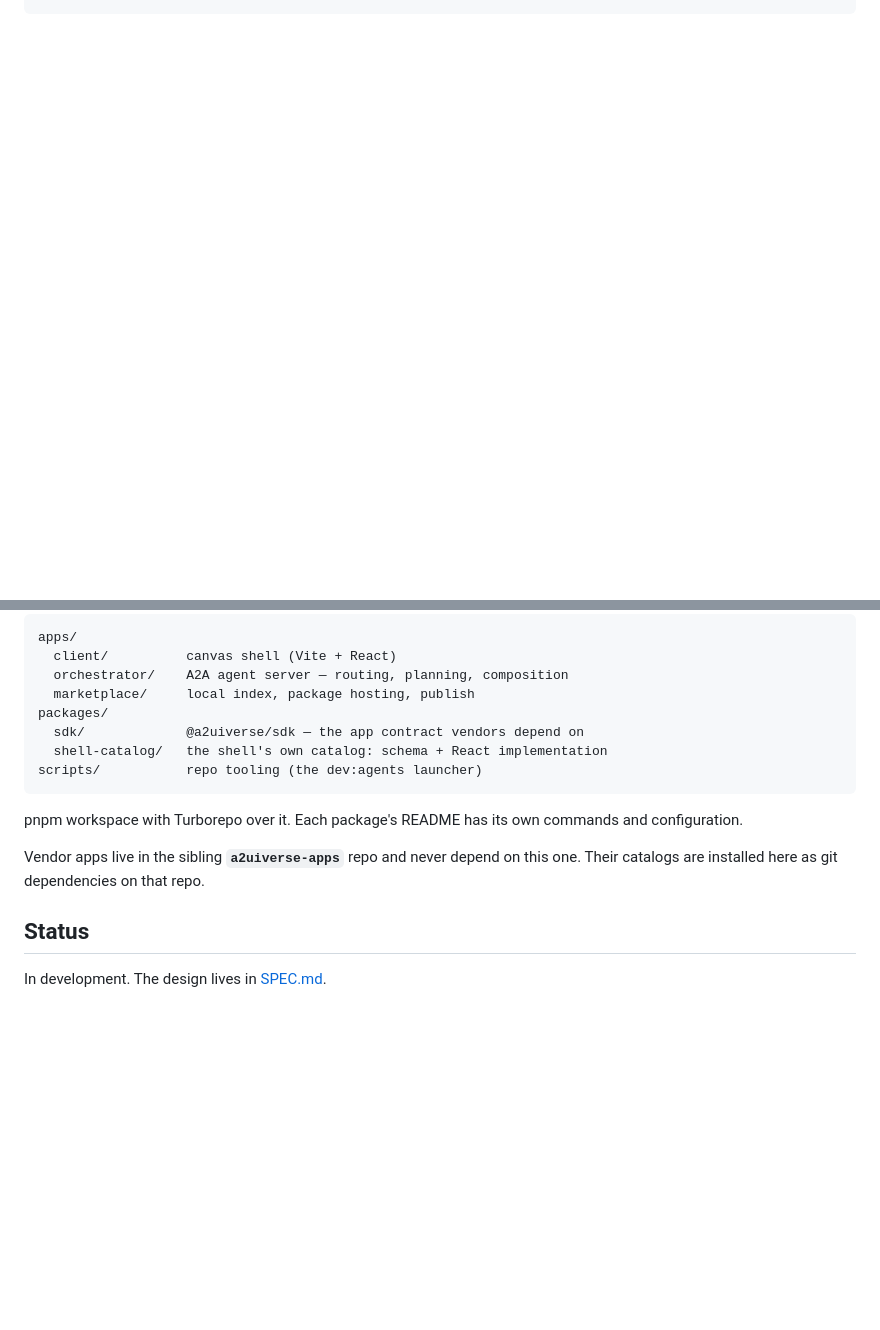
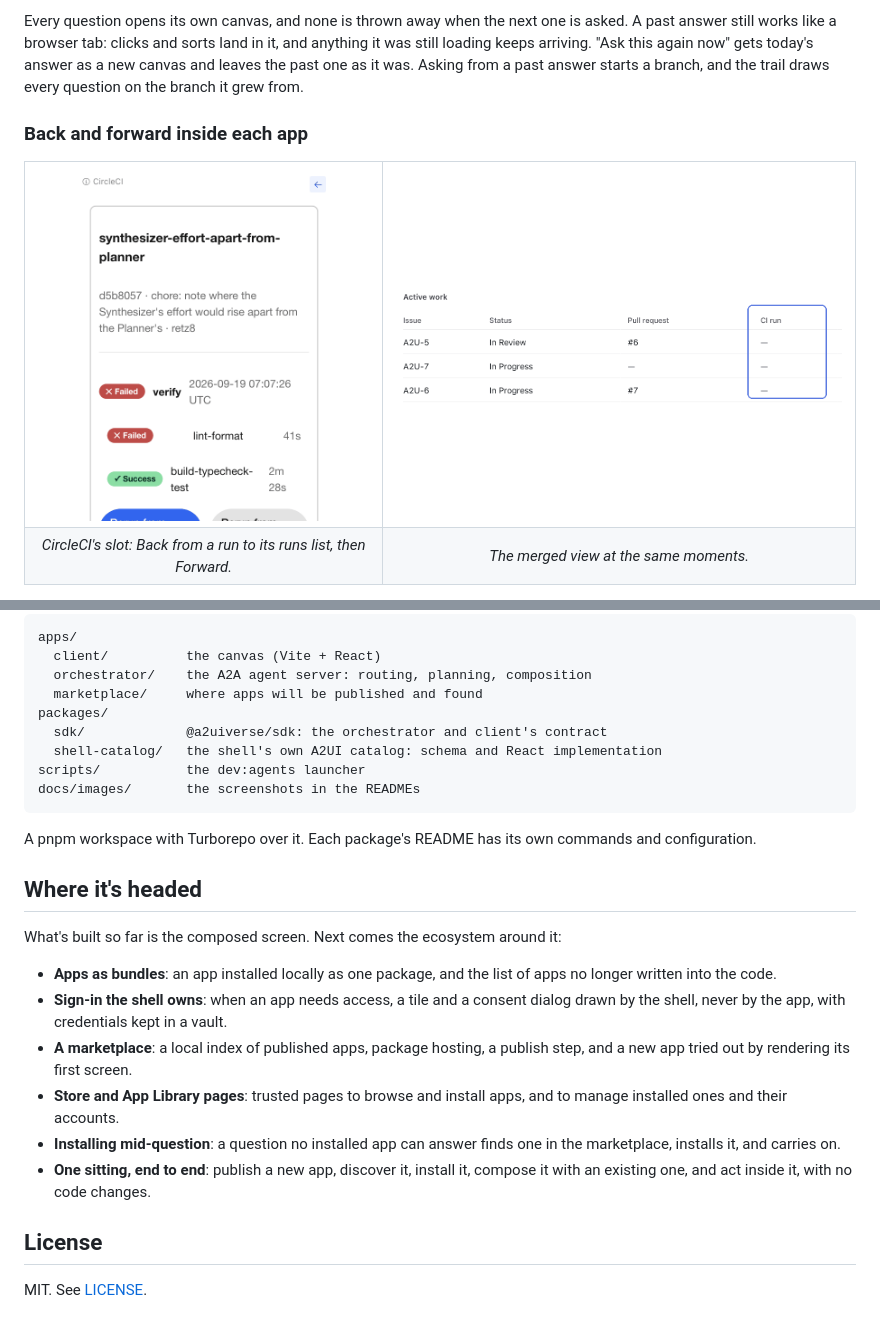
Before and after one commit to retz8/a2uiverse, a Markdown page: README.md, 2 parts joined by grey strips. GitHub-like rendering; folded sections open; blank space fills up the shorter version.

````diff
--- a/README.md
+++ b/README.md
@@ -35,0 +53,15 @@ Today that means asking _"what needs my attention this morning?"_ and watching G
+Every question opens its own canvas, and none is thrown away when the next one is asked. A past answer still works like a browser tab: clicks and sorts land in it, and anything it was still loading keeps arriving. "Ask this again now" gets today's answer as a new canvas and leaves the past one as it was. Asking from a past answer starts a branch, and the trail draws every question on the branch it grew from.
+
+### Back and forward inside each app
+
+<table>
+  <tr>
+    <td align="center" valign="top"><img src="docs/images/way-back-circleci.gif" width="260" alt="CircleCI's slot going Back from a run to its runs list, then Forward"></td>
+    <td align="center" valign="top"><img src="docs/images/way-back-merged.gif" width="520" alt="The merged table's CI run column, empty on the run and filled again on the runs list"></td>
+  </tr>
+  <tr>
+    <td align="center"><em>CircleCI's slot: Back from a run to its runs list, then Forward.</em></td>
+    <td align="center"><em>The merged view at the same moments.</em></td>
+  </tr>
+</table>
+
@@ -101,19 +165,31 @@ Ports: client `5173` · orchestrator `10001` · marketplace `10002`. Vendor agen
 
 ```
 apps/
-  client/          canvas shell (Vite + React)
-  orchestrator/    A2A agent server — routing, planning, composition
-  marketplace/     local index, package hosting, publish
+  client/          the canvas (Vite + React)
+  orchestrator/    the A2A agent server: routing, planning, composition
+  marketplace/     where apps will be published and found
 packages/
-  sdk/             @a2uiverse/sdk — the app contract vendors depend on
-  shell-catalog/   the shell's own catalog: schema + React implementation
-scripts/           repo tooling (the dev:agents launcher)
+  sdk/             @a2uiverse/sdk: the orchestrator and client's contract
+  shell-catalog/   the shell's own A2UI catalog: schema and React implementation
+scripts/           the dev:agents launcher
+docs/images/       the screenshots in the READMEs
 ```
 
-pnpm workspace with Turborepo over it. Each package's README has its own commands and configuration.
+A pnpm workspace with Turborepo over it. Each package's README has its own commands and configuration.
 
-Vendor apps live in the sibling **`a2uiverse-apps`** repo and never depend on this one. Their catalogs are installed here as git dependencies on that repo.
+</details>
 
-## Status
+## Where it's headed
 
-In development. The design lives in [SPEC.md](SPEC.md).
+What's built so far is the composed screen. Next comes the ecosystem around it:
+
+- **Apps as bundles**: an app installed locally as one package, and the list of apps no longer written into the code.
+- **Sign-in the shell owns**: when an app needs access, a tile and a consent dialog drawn by the shell, never by the app, with credentials kept in a vault.
+- **A marketplace**: a local index of published apps, package hosting, a publish step, and a new app tried out by rendering its first screen.
+- **Store and App Library pages**: trusted pages to browse and install apps, and to manage installed ones and their accounts.
+- **Installing mid-question**: a question no installed app can answer finds one in the marketplace, installs it, and carries on.
+- **One sitting, end to end**: publish a new app, discover it, install it, compose it with an existing one, and act inside it, with no code changes.
+
+## License
+
+MIT. See [LICENSE](LICENSE).
````
Also changed, not shown: other parts of README.md (+103 -54 lines), docs/images/composing.gif (added).
